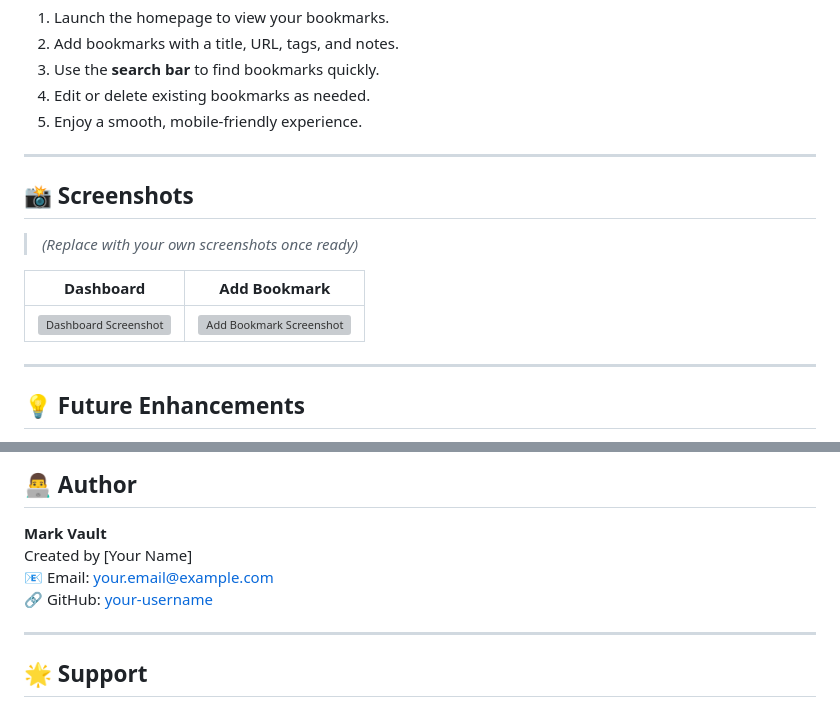
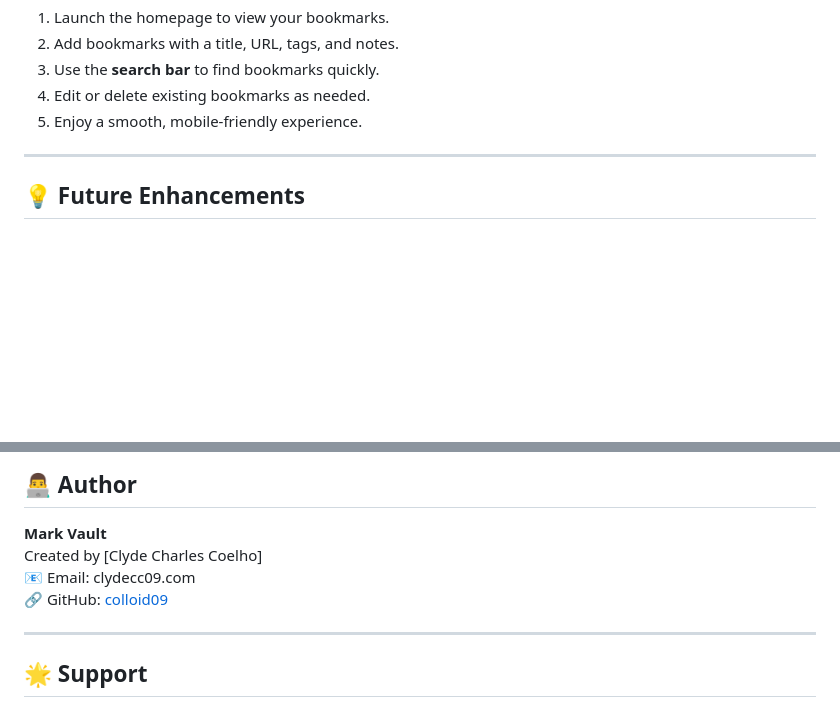
Before and after one commit to colloid09/mark-vault, a Markdown page: README.md, 2 parts joined by grey strips. Drawn GitHub-style; blank space fills up the shorter version; grey boxes are pictures that could not be loaded.

```diff
--- a/README.md
+++ b/README.md
@@ -125,16 +125,6 @@ http://127.0.0.1:8000/
 
 ---
 
-## 📸 Screenshots
-
-> *(Replace with your own screenshots once ready)*
-
-| Dashboard | Add Bookmark |
-|------------|---------------|
-| ![Dashboard Screenshot](assets/dashboard.png) | ![Add Bookmark Screenshot](assets/add-bookmark.png) |
-
----
-
 ## 💡 Future Enhancements
 
 - 🔐 User authentication (Login & Registration)
@@ -178,9 +168,9 @@ Feel free to use and modify it for your own purposes.
 ## 👨‍💻 Author
 
 **Mark Vault**
-Created by [Your Name]
-📧 Email: your.email@example.com
-🔗 GitHub: [your-username](https://github.com/your-username)
+Created by [Clyde Charles Coelho]
+📧 Email: clydecc09.com
+🔗 GitHub: [colloid09](https://github.com/colloid09)
 
 ---
 
```
